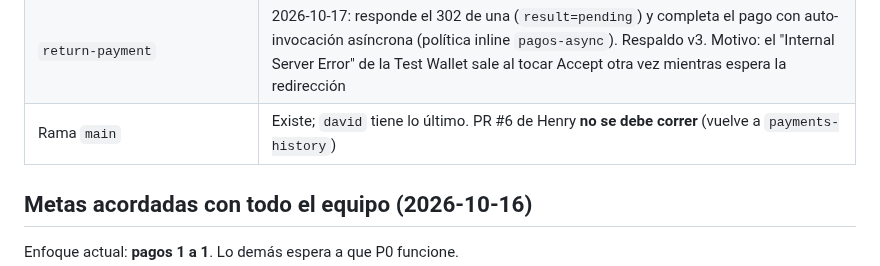
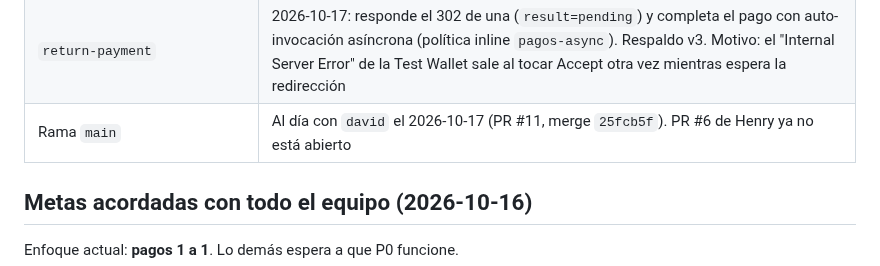
Before and after one commit to Galactic-AIMA/interledger-natillera-sinfronteras-frontend, a Markdown page: MEMORY.md, the part around the change. Rendered like a GitHub page.

```diff
--- a/MEMORY.md
+++ b/MEMORY.md
@@ -30,7 +30,7 @@ terminar. Fechas absolutas (YYYY-MM-DD). Reglas de uso en [CLAUDE.md](CLAUDE.md)
 | Llaves | Una sola: `natillera/open-payments-client`. Restos a borrar post-hackatón: secretos `prueba1`, `ciro` y `privateKey` de prueba1 en user-info |
 | CLI de AWS | **Solo David** despliega (Camilo sin acceso) |
 | `return-payment` | 2026-10-17: responde el 302 de una (`result=pending`) y completa el pago con auto-invocación asíncrona (política inline `pagos-async`). Respaldo v3. Motivo: el "Internal Server Error" de la Test Wallet sale al tocar Accept otra vez mientras espera la redirección |
-| Rama `main` | Existe; `david` tiene lo último. PR #6 de Henry **no se debe correr** (vuelve a `payments-history`) |
+| Rama `main` | Al día con `david` el 2026-10-17 (PR #11, merge `25fcb5f`). PR #6 de Henry ya no está abierto |
 
 ## Metas acordadas con todo el equipo (2026-10-16)
 
```
Also changed, not shown: prompts/backend-infra-claude-code-2026-10-16.md (+12 -0 lines).
